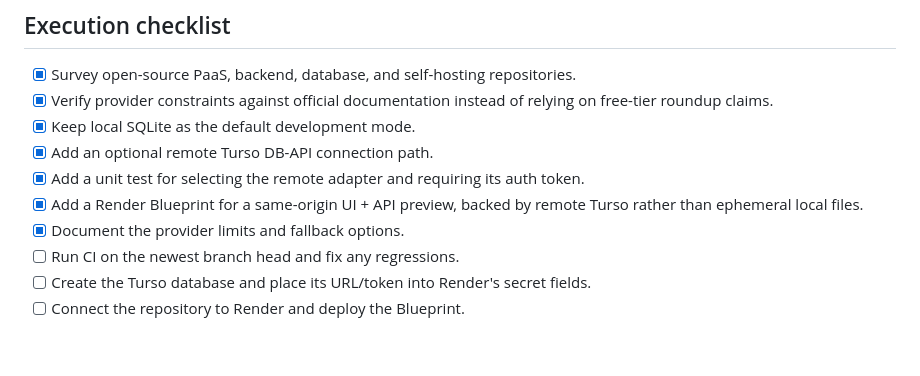
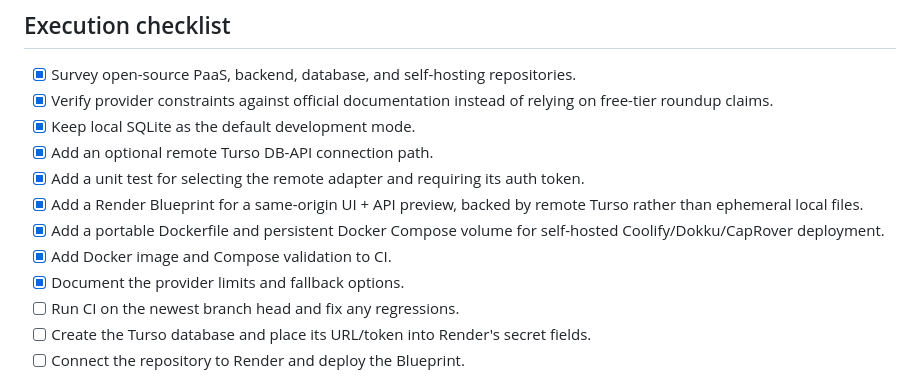
Before and after one commit to zopair/inwork, a Markdown page: docs/FREE_HOSTING_RESEARCH.md, the part around the change. GitHub-like rendering; blank space fills up the shorter version.

Commit message:
Record portable Docker self-hosting implementation

```diff
--- a/docs/FREE_HOSTING_RESEARCH.md
+++ b/docs/FREE_HOSTING_RESEARCH.md
@@ -51,6 +51,8 @@ Do not rewrite InWork around a new backend product yet. Keep the existing FastAP
 - [x] Add an optional remote Turso DB-API connection path.
 - [x] Add a unit test for selecting the remote adapter and requiring its auth token.
 - [x] Add a Render Blueprint for a same-origin UI + API preview, backed by remote Turso rather than ephemeral local files.
+- [x] Add a portable Dockerfile and persistent Docker Compose volume for self-hosted Coolify/Dokku/CapRover deployment.
+- [x] Add Docker image and Compose validation to CI.
 - [x] Document the provider limits and fallback options.
 - [ ] Run CI on the newest branch head and fix any regressions.
 - [ ] Create the Turso database and place its URL/token into Render's secret fields.
```
